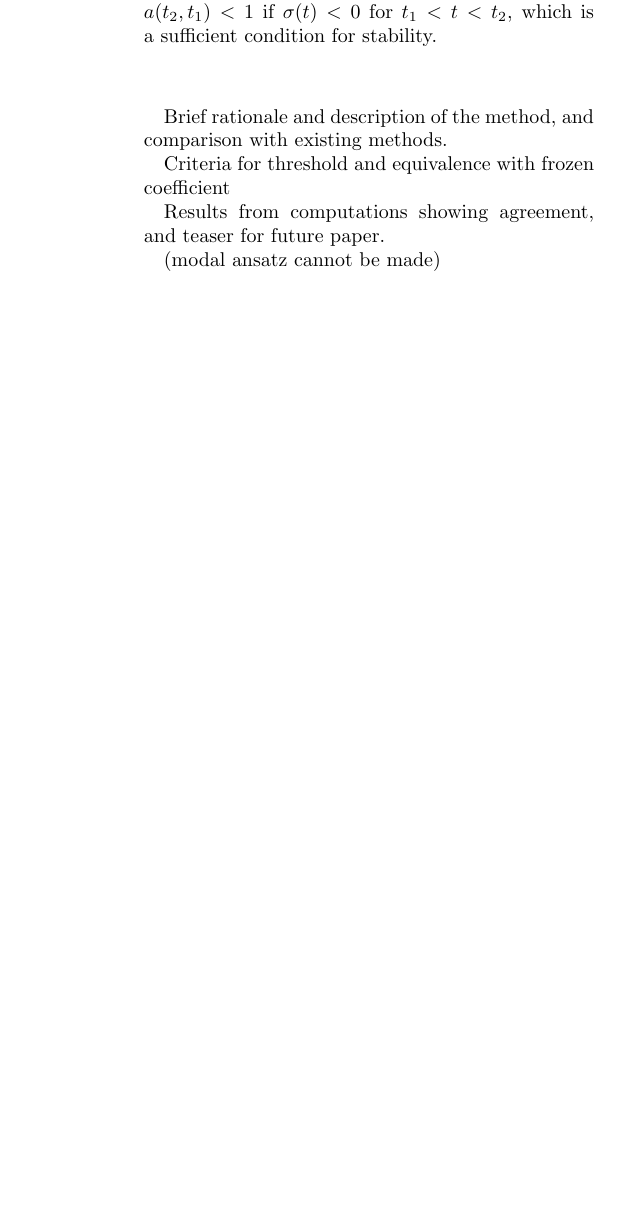
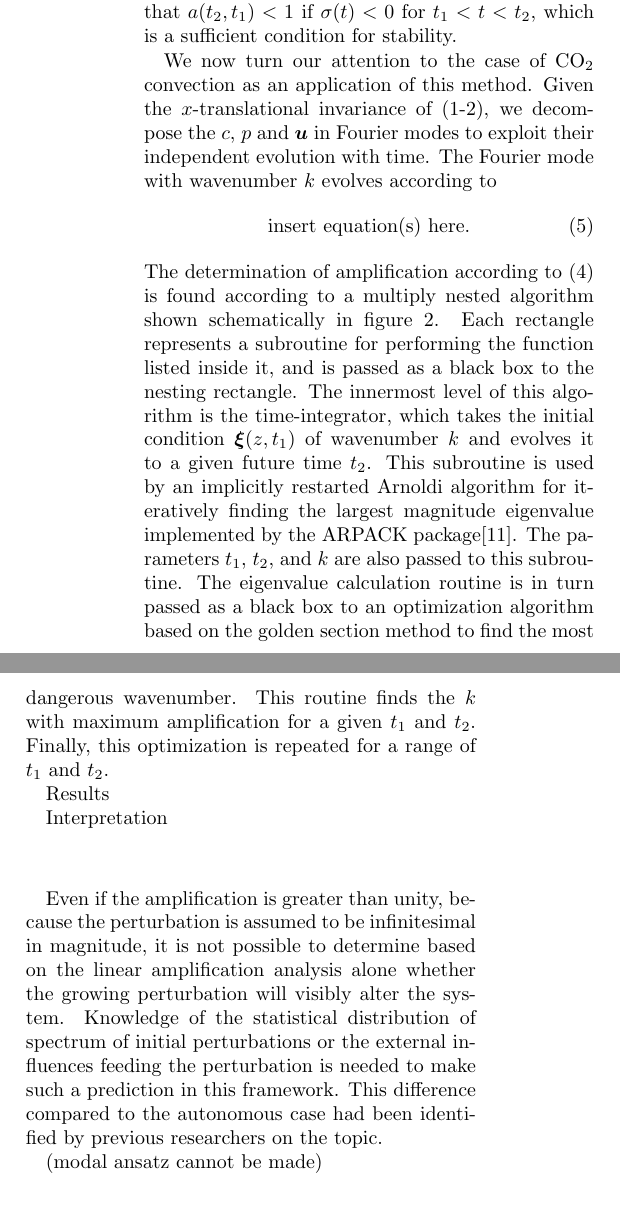
Before and after one commit to shreyasmandre/frozen, a LaTeX paper (prl.tex): part of one column of page 3 of 4 before the commit and two parts of the columns of page 3 of 4 after it, the two joined at a grey line, cut so that both start at the same text, the shorter picture padded with empty space. Compiled offline with pdfLaTeX.

Commit message:
Basic development of numericla algorithm
- Crisp interpretation of the amplification
- Fourier decomposition of linear equations for cotwo
- Basic description of the algorithm

```diff
--- a/prl.tex
+++ b/prl.tex
@@ -23,7 +23,7 @@
 \newcommand{\cI}{\boldsymbol{\mathcal{I}}}
 
 \newcommand{\prt}{\boldsymbol{\xi}}
-\newcommand{\nrm}{|\cdot|}
+\newcommand{\nrm}{{|\cdot|}}
 
 \begin{document}
 
@@ -117,14 +128,30 @@ In this limit, $a(t_1 + \Delta t, t_1) = \rho(\cA) = 1 + \sigma(t_1) \Delta t +
 The threshold of instability in this framework ($a(t_2,t_1) = 1$) implies and is implied by $\sigma(t_1) = 0$ to $O(\Delta t)$, which agrees with the threshold criterion used by the frozen coefficient analysis.
 This analysis demonstrated that frozen coefficient analysis predicts a necessary and sufficient condition for perturbations to grow for small times. It is also possible to demonstrate that $\sigma(t) < 0$ is a sufficient condition for perturbation decay in the general case using $\cA(t_3,t_1) = \cA (t_3, t_2) \cA(t_2, t_1)$. The inequality of the spectral radii of product of operators, $\rho(\cA(t_3,t_1)) \le \rho(\cA(t_3,t_2)) \rho(\cA(t_2,t_1))$, implies $a(t_3, t_1) \le a(t_3, t_2) a(t_2, t_1)$. Using this inequality, along with the aforementioned expansion of $\rho(\cA)$ for small $\Delta t$, it is elementary to prove that $da/dt < 0$ if $\sigma(t)<0$. Combined with the initial condition $a(t_1, t_1) = 1$ for all $t_1$, this analysis proves that $a(t_2, t_1)<1$ if $\sigma(t)<0$ for $t_1<t<t_2$, which is a sufficient condition for stability.
 
+We now turn our attention to the case of \cotwo convection as an application of this method.
+Given the $x$-translational invariance of (\ref{eqn:linone}-\ref{eqn:lintwo}), we decompose the $c$, $p$ and $\bu$ in Fourier modes to exploit their independent evolution with time.
+The Fourier mode with wavenumber $k$ evolves according to
+\begin{align}
+ \text{insert equation(s) here}.
+\end{align}
+The determination of amplification according to \eqref{eqn:amp2} is found according to a multiply nested algorithm shown schematically in figure \ref{fig:Algorithm}.
+Each rectangle represents a subroutine for performing the function listed inside it, and is passed as a black box to the  nesting rectangle.
+The innermost level of this algorithm is the time-integrator, which takes the initial condition $\prt(z, t_1)$ of wavenumber $k$ and evolves it to a given future time $t_2$.
+This subroutine is used by an implicitly restarted Arnoldi algorithm for iteratively finding the largest magnitude eigenvalue implemented by the ARPACK package\cite{lehoucq1998arpack}.
+The parameters $t_1$, $t_2$, and $k$ are also passed to this subroutine.
+The eigenvalue calculation routine is in turn passed as a black box to an optimization algorithm based on the golden section method to find the most dangerous wavenumber.
+This routine finds the $k$ with maximum amplification for a given $t_1$ and $t_2$.
+Finally, this optimization is repeated for a range of $t_1$ and $t_2$.
+
+Results
+
+Interpretation
 
 \vspace{1cm}
 
-Brief rationale and description of the method, and comparison with existing methods.
-
-Criteria for threshold and equivalence with frozen coefficient
-
-Results from computations showing agreement, and teaser for future paper.
+Even if the amplification is greater than unity, because the perturbation is assumed to be infinitesimal in magnitude, it is not possible to determine based on the linear amplification analysis alone whether the growing perturbation will visibly alter the system.
+Knowledge of the statistical distribution of spectrum of initial perturbations or the external influences feeding the perturbation is needed to make such a prediction in this framework.
+This difference compared to the autonomous case had been identified by previous researchers on the topic.
 
 (modal ansatz cannot be made)
 
```
Also changed, not shown: timevariant.bib (+8 -0 lines), Figures/Algorithm.eps (added), Figures/Algorithm.svg (added), prl.tex (13 more changed lines).
